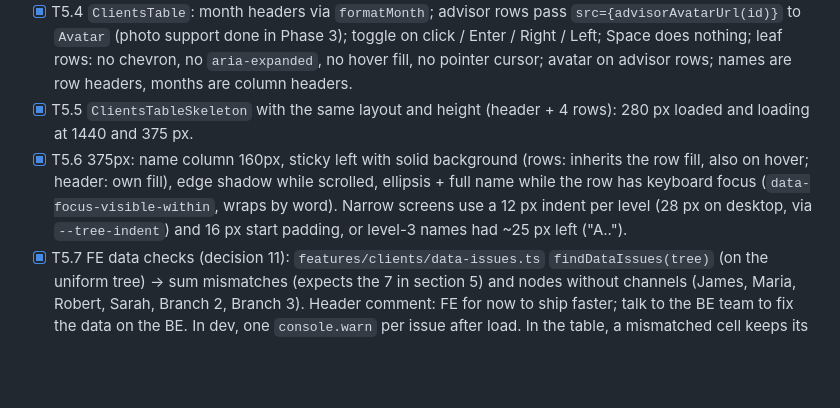
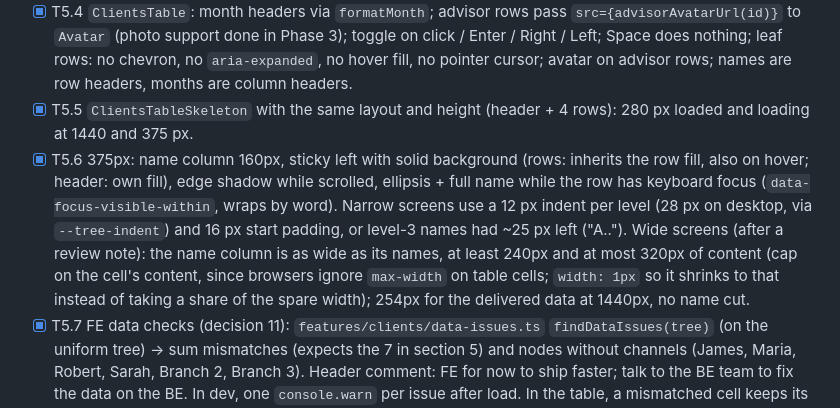
Before and after one commit to setdvd/nevis, a Markdown page: PLAN.md, the part around the change. Rendered like a GitHub page; blank space fills up the shorter version.

```diff
--- a/PLAN.md
+++ b/PLAN.md
@@ -314,7 +314,7 @@ Done when: `pnpm dev` starts both apps and the page shows the "Clients" heading.
 - [x] T5.3 `ui/table`: thin wrappers over RAC tree `Table` (`treeColumn`, `expandedKeys`, `onExpandedChange`); `TreeCellContent` (aria-hidden chevron, 28px indent per level, empty slot on leaves so names line up); `TableScroller` (sideways scroll inside the card). Also `ChildRows` (nested rows), `Row` with optional `onAction` (leaves get none), `RowHeaderCell` reading `level` / `hasChildItems` / `isExpanded` from RAC cell render props. `table.css`: sticky edge shadow via CSS scroll timeline (`scroll-timeline: --table-x inline`; no scroll listener; no shadow where unsupported) and the row enter animation via `@starting-style`. `TableScroller` cancels the browser's own Left / Right scroll inside the table (it scrolled 40px on every Right that opened a row); RAC still scrolls a focused cell into view.
 - [x] T5.4 `ClientsTable`: month headers via `formatMonth`; advisor rows pass `src={advisorAvatarUrl(id)}` to `Avatar` (photo support done in Phase 3); toggle on click / Enter / Right / Left; Space does nothing; leaf rows: no chevron, no `aria-expanded`, no hover fill, no pointer cursor; avatar on advisor rows; names are row headers, months are column headers.
 - [x] T5.5 `ClientsTableSkeleton` with the same layout and height (header + 4 rows): 280 px loaded and loading at 1440 and 375 px.
-- [x] T5.6 375px: name column 160px, sticky left with solid background (rows: inherits the row fill, also on hover; header: own fill), edge shadow while scrolled, ellipsis + full name while the row has keyboard focus (`data-focus-visible-within`, wraps by word). Narrow screens use a 12 px indent per level (28 px on desktop, via `--tree-indent`) and 16 px start padding, or level-3 names had ~25 px left ("A..").
+- [x] T5.6 375px: name column 160px, sticky left with solid background (rows: inherits the row fill, also on hover; header: own fill), edge shadow while scrolled, ellipsis + full name while the row has keyboard focus (`data-focus-visible-within`, wraps by word). Narrow screens use a 12 px indent per level (28 px on desktop, via `--tree-indent`) and 16 px start padding, or level-3 names had ~25 px left ("A.."). Wide screens (after a review note): the name column is as wide as its names, at least 240px and at most 320px of content (cap on the cell's content, since browsers ignore `max-width` on table cells; `width: 1px` so it shrinks to that instead of taking a share of the spare width); 254px for the delivered data at 1440px, no name cut.
 - [x] T5.7 FE data checks (decision 11): `features/clients/data-issues.ts` `findDataIssues(tree)` (on the uniform tree) -> sum mismatches (expects the 7 in section 5) and nodes without channels (James, Maria, Robert, Sarah, Branch 2, Branch 3). Header comment: FE for now to ship faster; talk to the BE team to fix the data on the BE. In dev, one `console.warn` per issue after load. In the table, a mismatched cell keeps its stored value and gets a small marker + tooltip "Stored 301, children sum to 279" (sr-only text too). Marker: dot, `title` on hover, the note while the cell has keyboard focus, sr-only text in the cell. Warnings deduplicated per page load (StrictMode runs effects twice); none in production.
 - [x] T5.8 _stretch_: enter animation (~300 ms slide/fade, `transform` + `opacity` only, see section 10) only for rows opened by the user; none with reduced motion. Done: only after the first user toggle (`data-animate-new-rows`), opacity + transform 300 ms, none with reduced motion.
 - [x] Tests: unit 18 (`table-tree`: mapping, order, stored values, Branch 2 / 3 leaves, only Anna has children, empty list = leaf, `collapseKeys`, `nextExpanded`, `toggleExpanded`; `data-issues`: the 7 mismatches, the 6 missing breakdowns, none on consistent data, one warning per issue). Browser `e2e/table.e2e.ts` (16 tests with the smoke test, real API, `pnpm check:e2e`): start rows and stored values; marker note; open Branch 1 -> 5 advisors, Anna -> 3 channels, close and reopen Branch 1 -> Anna closed; leaf click does nothing, no pointer; advisor photo loads; keyboard (one Tab stop, Right opens, Left to parent then closes, Enter toggles, Space nothing); `treegrid`, `aria-level` 1-4, `aria-expanded` only on the 3 parents, name read once; 375 px (no page scroll, opening a row does not scroll the table, every focused month cell clear of the name column, full name on focus); placeholder height = table height (1440 / 375); axe with rows closed and open (1440 / 375, reduced motion so axe does not measure mid-fade).
```
Also changed, not shown: README.md (+2 -1 lines), docs/screenshots/table-open.png, 2 other files.
